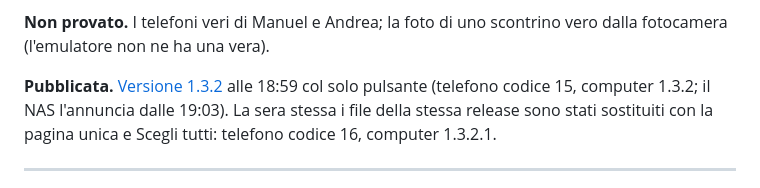
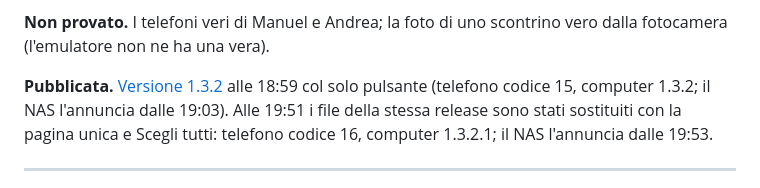
Before and after one commit to postagaspa-star/wisper, a Markdown page: DIARIO.md, the part around the change. Rendered like a GitHub page.

Commit message:
Diary: 1.3.2 files replaced at 19:51, the NAS announces them since 19:53
Co-Authored-By: Claude Opus 5.5 <noreply@anthropic.com>

```diff
--- a/DIARIO.md
+++ b/DIARIO.md
@@ -105,8 +105,8 @@ senza filtro. Il server non cambia.
 ha una vera).
 
 **Pubblicata.** [Versione 1.3.2](https://github.com/postagaspa-star/wisper/releases/tag/v1.3.2) alle 18:59 col solo pulsante
-(telefono codice 15, computer 1.3.2; il NAS l'annuncia dalle 19:03). La sera stessa i file della stessa release sono stati
-sostituiti con la pagina unica e Scegli tutti: telefono codice 16, computer 1.3.2.1.
+(telefono codice 15, computer 1.3.2; il NAS l'annuncia dalle 19:03). Alle 19:51 i file della stessa release sono stati
+sostituiti con la pagina unica e Scegli tutti: telefono codice 16, computer 1.3.2.1; il NAS l'annuncia dalle 19:53.
 
 ---
 
```
